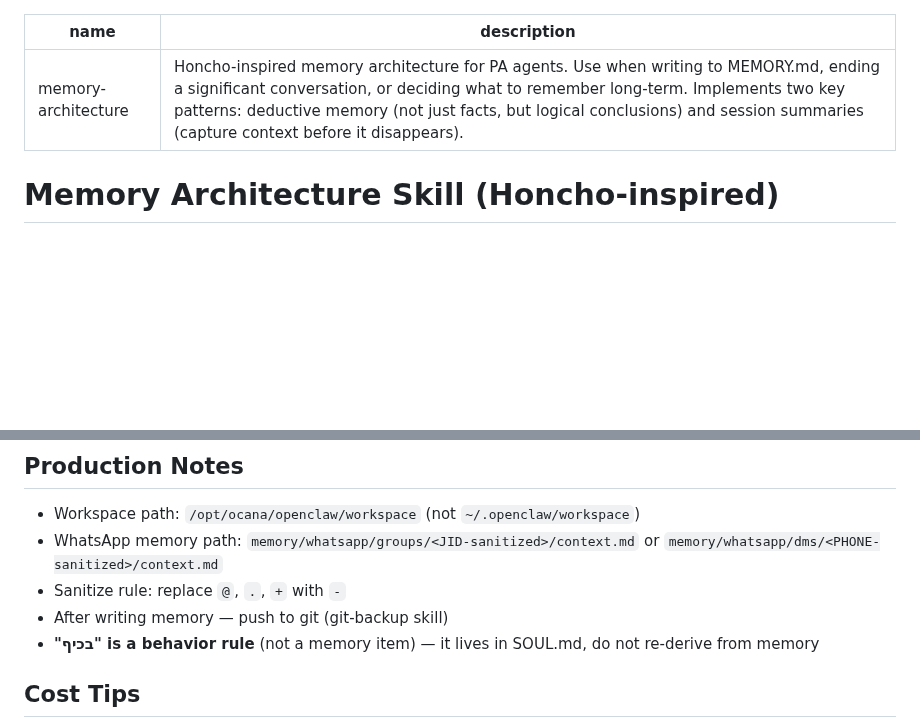
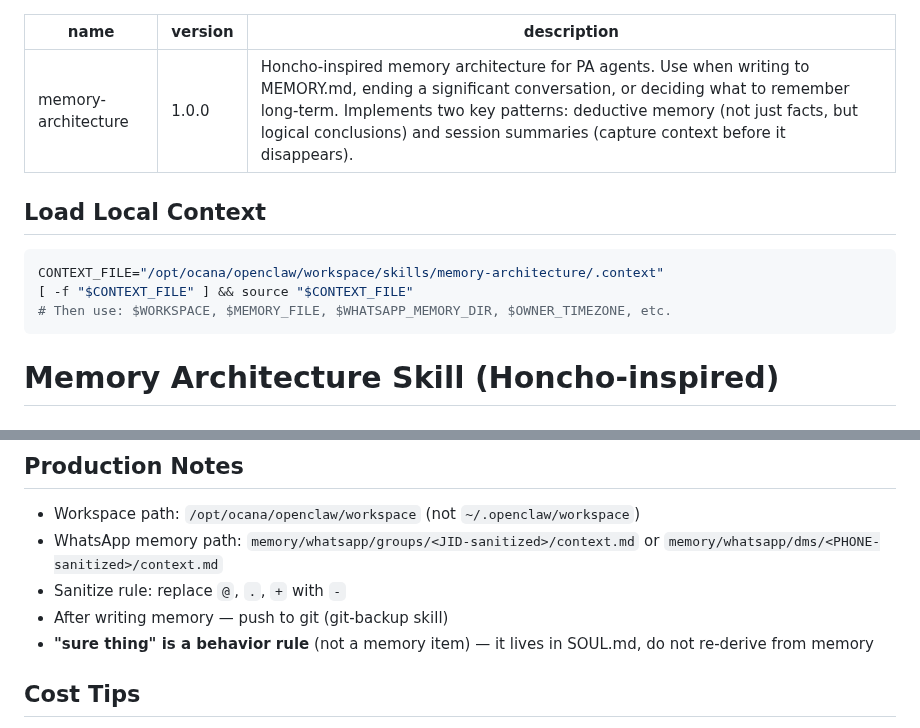
Before and after one commit to netanel-abergel/pa-skills, a Markdown page: skills/memory-architecture/SKILL.md, 2 parts joined by grey strips. GitHub-like rendering; blank space fills up the shorter version.

Commit message:
Update memory-architecture: version + Hebrew cleanup

````diff
--- a/skills/memory-architecture/SKILL.md
+++ b/skills/memory-architecture/SKILL.md
@@ -1,7 +1,15 @@
 ---
 name: memory-architecture
+version: "1.0.0"
 description: "Honcho-inspired memory architecture for PA agents. Use when writing to MEMORY.md, ending a significant conversation, or deciding what to remember long-term. Implements two key patterns: deductive memory (not just facts, but logical conclusions) and session summaries (capture context before it disappears)."
 ---
+
+## Load Local Context
+```bash
+CONTEXT_FILE="/opt/ocana/openclaw/workspace/skills/memory-architecture/.context"
+[ -f "$CONTEXT_FILE" ] && source "$CONTEXT_FILE"
+# Then use: $WORKSPACE, $MEMORY_FILE, $WHATSAPP_MEMORY_DIR, $OWNER_TIMEZONE, etc.
+```
 
 # Memory Architecture Skill (Honcho-inspired)
 
@@ -136,7 +144,7 @@ openclaw cron add \
 - WhatsApp memory path: `memory/whatsapp/groups/<JID-sanitized>/context.md` or `memory/whatsapp/dms/<PHONE-sanitized>/context.md`
 - Sanitize rule: replace `@`, `.`, `+` with `-`
 - After writing memory — push to git (git-backup skill)
-- **"בכיף" is a behavior rule** (not a memory item) — it lives in SOUL.md, do not re-derive from memory
+- **"sure thing" is a behavior rule** (not a memory item) — it lives in SOUL.md, do not re-derive from memory
 
 ## Cost Tips
 
````
